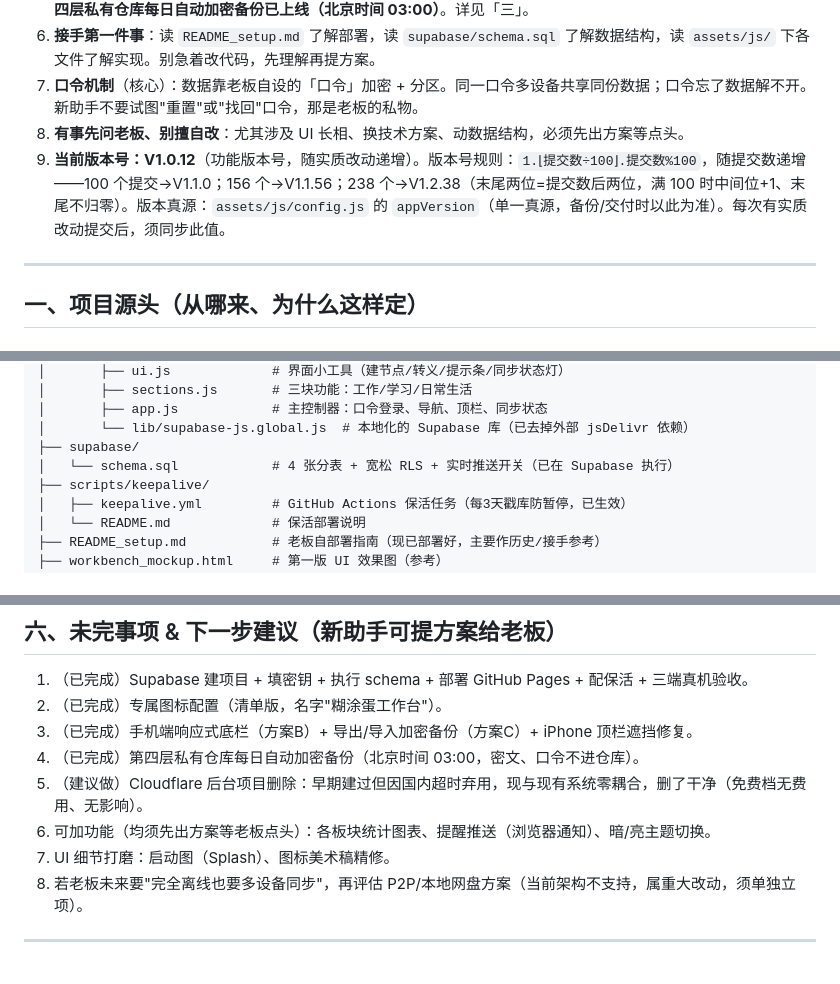
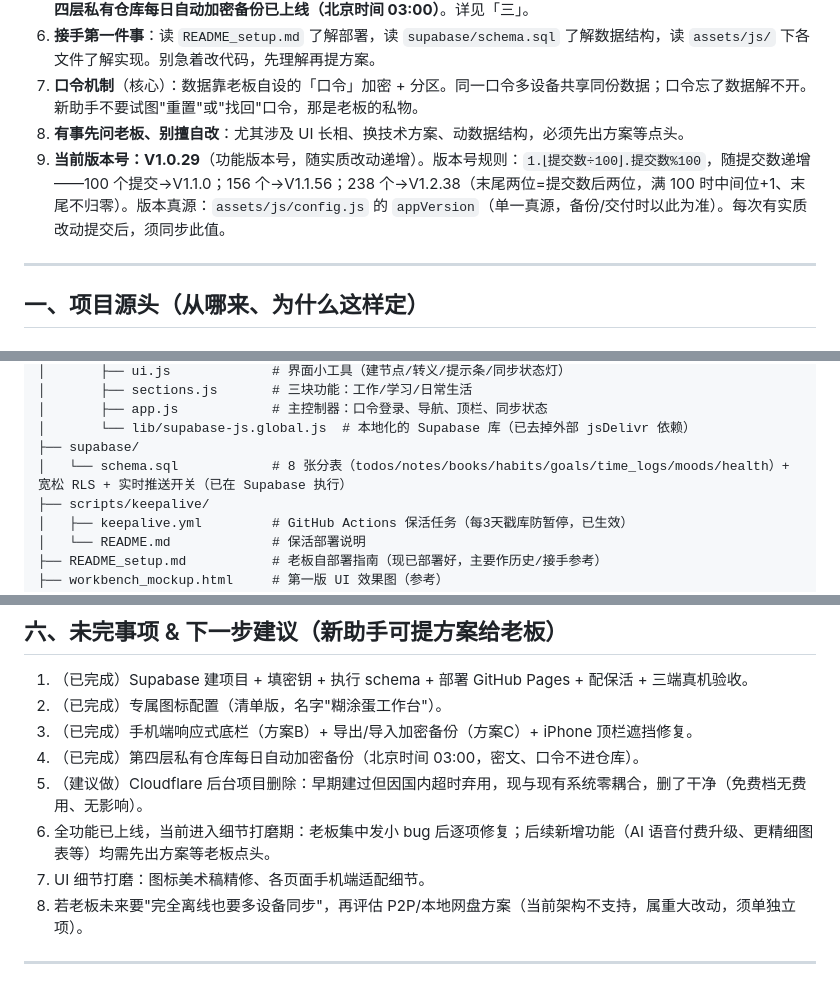
Before and after one commit to fashpig51/hutudan-workbench, a Markdown page: 交接文档_糊涂蛋工作台.md, 3 parts joined by grey strips. Rendered like a GitHub page.

```diff
--- a/交接文档_糊涂蛋工作台.md
+++ b/交接文档_糊涂蛋工作台.md
@@ -17,7 +17,7 @@
 6. **接手第一件事**：读 `README_setup.md` 了解部署，读 `supabase/schema.sql` 了解数据结构，读 `assets/js/` 下各文件了解实现。别急着改代码，先理解再提方案。
 7. **口令机制**（核心）：数据靠老板自设的「口令」加密 + 分区。同一口令多设备共享同份数据；口令忘了数据解不开。新助手不要试图"重置"或"找回"口令，那是老板的私物。
 8. **有事先问老板、别擅自改**：尤其涉及 UI 长相、换技术方案、动数据结构，必须先出方案等点头。
-9. **当前版本号：V1.0.12**（功能版本号，随实质改动递增）。版本号规则：`1.⌊提交数÷100⌋.提交数%100`，随提交数递增——100 个提交→V1.1.0；156 个→V1.1.56；238 个→V1.2.38（末尾两位=提交数后两位，满 100 时中间位+1、末尾不归零）。版本真源：`assets/js/config.js` 的 `appVersion`（单一真源，备份/交付时以此为准）。每次有实质改动提交后，须同步此值。
+9. **当前版本号：V1.0.29**（功能版本号，随实质改动递增）。版本号规则：`1.⌊提交数÷100⌋.提交数%100`，随提交数递增——100 个提交→V1.1.0；156 个→V1.1.56；238 个→V1.2.38（末尾两位=提交数后两位，满 100 时中间位+1、末尾不归零）。版本真源：`assets/js/config.js` 的 `appVersion`（单一真源，备份/交付时以此为准）。每次有实质改动提交后，须同步此值。
 
 ---
 
@@ -72,7 +72,7 @@ Workbench/
 │       ├── app.js            # 主控制器：口令登录、导航、顶栏、同步状态
 │       └── lib/supabase-js.global.js  # 本地化的 Supabase 库（已去掉外部 jsDelivr 依赖）
 ├── supabase/
-│   └── schema.sql            # 4 张分表 + 宽松 RLS + 实时推送开关（已在 Supabase 执行）
+│   └── schema.sql            # 8 张分表（todos/notes/books/habits/goals/time_logs/moods/health）+ 宽松 RLS + 实时推送开关（已在 Supabase 执行）
 ├── scripts/keepalive/
 │   ├── keepalive.yml         # GitHub Actions 保活任务（每3天戳库防暂停，已生效）
 │   └── README.md             # 保活部署说明
@@ -167,8 +168,8 @@ python -m http.server 8080
 3. （已完成）手机端响应式底栏（方案B）+ 导出/导入加密备份（方案C）+ iPhone 顶栏遮挡修复。
 4. （已完成）第四层私有仓库每日自动加密备份（北京时间 03:00，密文、口令不进仓库）。
 5. （建议做）Cloudflare 后台项目删除：早期建过但因国内超时弃用，现与现有系统零耦合，删了干净（免费档无费用、无影响）。
-6. 可加功能（均须先出方案等老板点头）：各板块统计图表、提醒推送（浏览器通知）、暗/亮主题切换。
-7. UI 细节打磨：启动图（Splash）、图标美术稿精修。
+6. 全功能已上线，当前进入细节打磨期：老板集中发小 bug 后逐项修复；后续新增功能（AI 语音付费升级、更精细图表等）均需先出方案等老板点头。
+7. UI 细节打磨：图标美术稿精修、各页面手机端适配细节。
 8. 若老板未来要"完全离线也要多设备同步"，再评估 P2P/本地网盘方案（当前架构不支持，属重大改动，须单独立项）。
 
 ---
```
Also changed, not shown: other parts of 交接文档_糊涂蛋工作台.md (+8 -7 lines).
